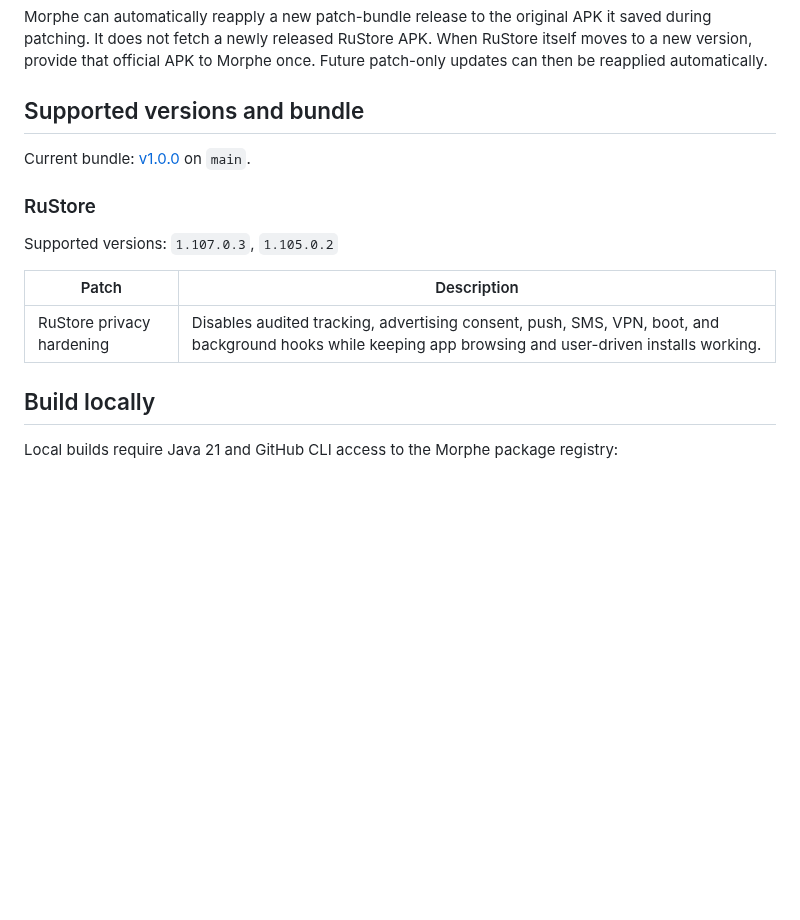
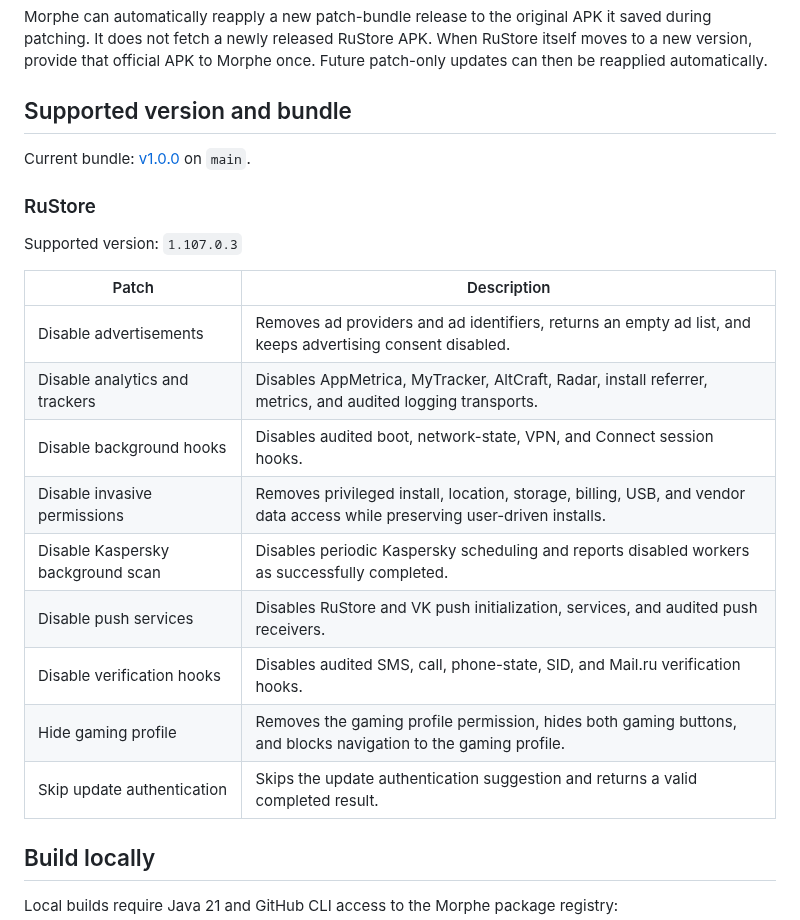
Before and after one commit to Freeman022026/rustore-privacy-patches, a Markdown page: README.md, the part around one of its changes. Rendered like a GitHub page; blank space fills up the shorter version.

```diff
--- a/README.md
+++ b/README.md
@@ -49,18 +51,26 @@ The current RuStore 1.107.0.3 build was installed and functionally checked on a
 
 Morphe can automatically reapply a new patch-bundle release to the original APK it saved during patching. It does not fetch a newly released RuStore APK. When RuStore itself moves to a new version, provide that official APK to Morphe once. Future patch-only updates can then be reapplied automatically.
 
-## Supported versions and bundle
+## Supported version and bundle
 
 <!-- PATCHES_START EXPANDED -->
 Current bundle: [v1.0.0](https://github.com/Freeman022026/rustore-privacy-patches/releases/tag/v1.0.0) on `main`.
 
 ### RuStore
 
-Supported versions: `1.107.0.3`, `1.105.0.2`
+Supported version: `1.107.0.3`
 
 | Patch | Description |
 | --- | --- |
-| RuStore privacy hardening | Disables audited tracking, advertising consent, push, SMS, VPN, boot, and background hooks while keeping app browsing and user-driven installs working. |
+| Disable advertisements | Removes ad providers and ad identifiers, returns an empty ad list, and keeps advertising consent disabled. |
+| Disable analytics and trackers | Disables AppMetrica, MyTracker, AltCraft, Radar, install referrer, metrics, and audited logging transports. |
+| Disable background hooks | Disables audited boot, network-state, VPN, and Connect session hooks. |
+| Disable invasive permissions | Removes privileged install, location, storage, billing, USB, and vendor data access while preserving user-driven installs. |
+| Disable Kaspersky background scan | Disables periodic Kaspersky scheduling and reports disabled workers as successfully completed. |
+| Disable push services | Disables RuStore and VK push initialization, services, and audited push receivers. |
+| Disable verification hooks | Disables audited SMS, call, phone-state, SID, and Mail.ru verification hooks. |
+| Hide gaming profile | Removes the gaming profile permission, hides both gaming buttons, and blocks navigation to the gaming profile. |
+| Skip update authentication | Skips the update authentication suggestion and returns a valid completed result. |
 
 <!-- PATCHES_END -->
 
```
Also changed, not shown: other parts of README.md (+9 -7 lines), docs/comparison-1.105.0.2-to-1.107.0.3.md (+3 -1 lines), assets/rustore-icon.png (added), 7 other files.
